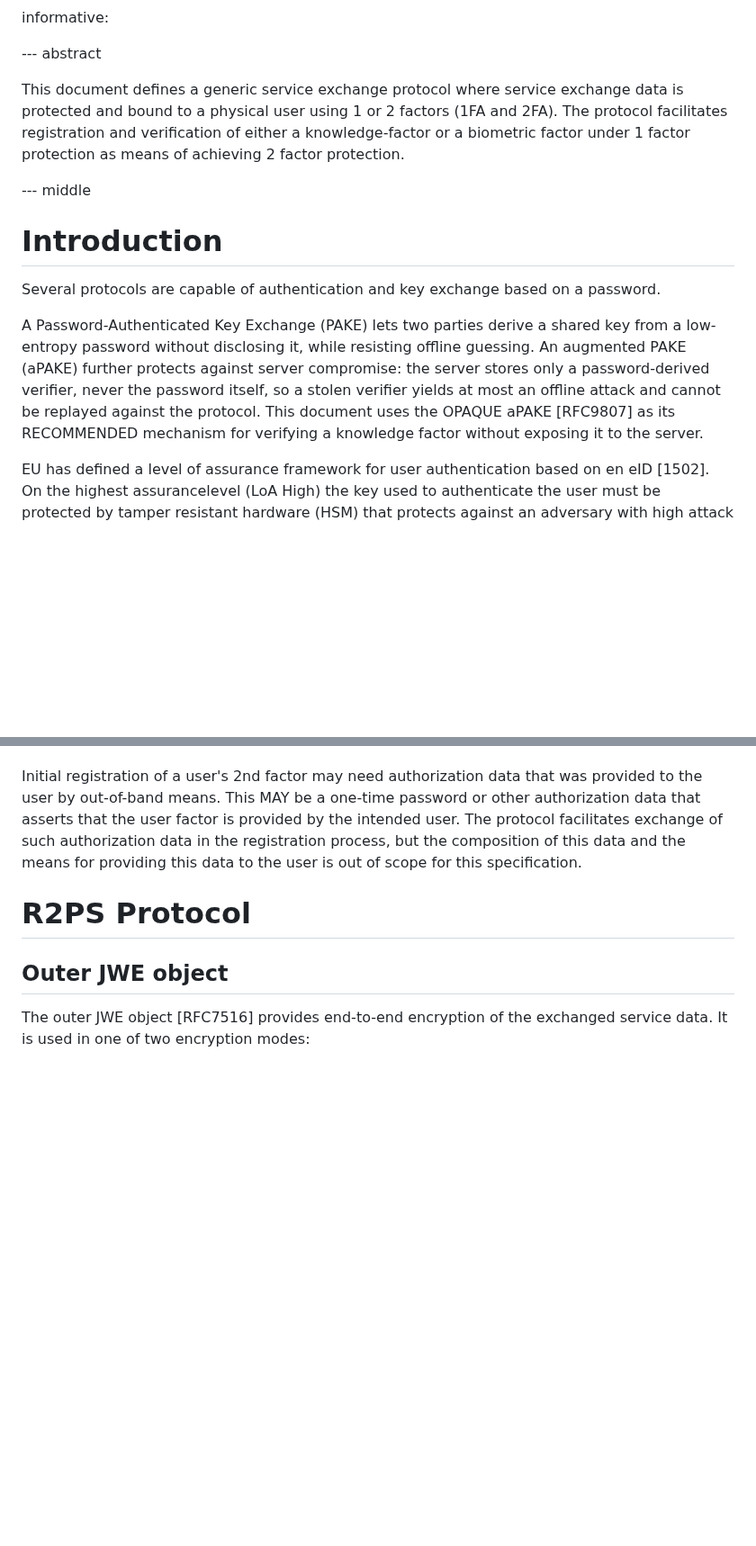
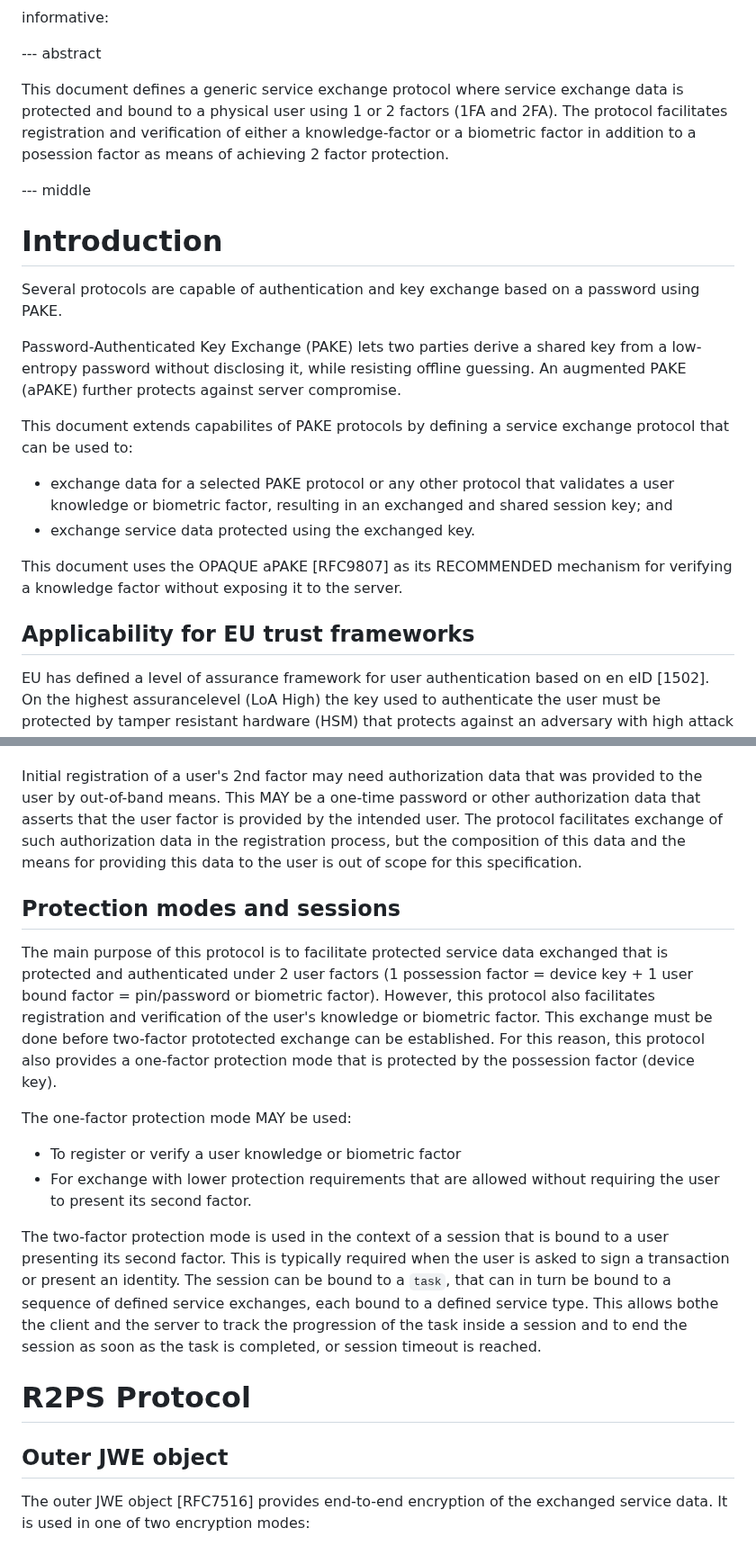
Before and after one commit to Razumain/r2ps-ietf-draft, a Markdown page: draft-santesson-r2ps.md, 2 parts joined by grey strips. Shown at 90% size. Rendered like a GitHub page; blank space fills up the shorter version.

Commit message:
Base protocol description

```diff
--- a/draft-santesson-r2ps.md
+++ b/draft-santesson-r2ps.md
@@ -53,15 +53,24 @@ informative:
 
 --- abstract
 
-This document defines a generic service exchange protocol where service exchange data is protected and bound to a physical user using 1 or 2 factors (1FA and 2FA). The protocol facilitates registration and verification of either a knowledge-factor or a biometric factor under 1 factor protection as means of achieving 2 factor protection.
+This document defines a generic service exchange protocol where service exchange data is protected and bound to a physical user using 1 or 2 factors (1FA and 2FA). The protocol facilitates registration and verification of either a knowledge-factor or a biometric factor in addition to a posession factor as means of achieving 2 factor protection.
 
 --- middle
 
 # Introduction
 
-Several protocols are capable of authentication and key exchange based on a password.
+Several protocols are capable of authentication and key exchange based on a password using PAKE.
 
-A Password-Authenticated Key Exchange (PAKE) lets two parties derive a shared key from a low-entropy password without disclosing it, while resisting offline guessing. An augmented PAKE (aPAKE) further protects against server compromise: the server stores only a password-derived verifier, never the password itself, so a stolen verifier yields at most an offline attack and cannot be replayed against the protocol. This document uses the OPAQUE aPAKE [RFC9807] as its RECOMMENDED mechanism for verifying a knowledge factor without exposing it to the server.
+Password-Authenticated Key Exchange (PAKE) lets two parties derive a shared key from a low-entropy password without disclosing it, while resisting offline guessing. An augmented PAKE (aPAKE) further protects against server compromise.
+
+This document extends capabilites of PAKE protocols by defining a service exchange protocol that can be used to:
+
+- exchange data for a selected PAKE protocol or any other protocol that validates a user knowledge or biometric factor, resulting in an exchanged and shared session key; and
+- exchange service data protected using the exchanged key.
+
+This document uses the OPAQUE aPAKE [RFC9807] as its RECOMMENDED mechanism for verifying a knowledge factor without exposing it to the server.
+
+## Applicability for EU trust frameworks
 
 EU has defined a level of assurance framework for user authentication based on en eID [1502]. On the highest assurancelevel (LoA High) the key used to authenticate the user must be protected by tamper resistant hardware (HSM) that protects against an adversary with high attack potential. This framework further specifies that access to the protected authentication key must be protected by 2-factor authentication.
 
@@ -124,6 +132,18 @@ This is achieved by means of separate "context keys" at the client and server. A
 The manner through which the client and server share trusted context keys is out of scope of this specification.
 
 Initial registration of a user's 2nd factor may need authorization data that was provided to the user by out-of-band means. This MAY be a one-time password or other authorization data that asserts that the user factor is provided by the intended user. The protocol facilitates exchange of such authorization data in the registration process, but the composition of this data and the means for providing this data to the user is out of scope for this specification.
+
+## Protection modes and sessions
+
+The main purpose of this protocol is to facilitate protected service data exchanged that is protected and authenticated under 2 user factors (1 possession factor = device key + 1 user bound factor = pin/password or biometric factor). However, this protocol also facilitates registration and verification of the user's knowledge or biometric factor. This exchange must be done before two-factor prototected exchange can be established. For this reason, this protocol also provides a one-factor protection mode that is protected by the possession factor (device key).
+
+The one-factor protection mode MAY be used:
+
+- To register or verify a user knowledge or biometric factor
+- For exchange with lower protection requirements that are allowed without requiring the user to present its second factor.
+
+The two-factor protection mode is used in the context of a session that is bound to a user presenting its second factor. This is typically required when the user is asked to sign a transaction or present an identity. The session can be bound to a `task`, that can in turn be bound to a sequence of defined service exchanges, each bound to a defined service type. This allows bothe the client and the server to track the progression of the task inside a session and to end the session as soon as the task is completed, or session timeout is reached.
+
 
 # R2PS Protocol
 
```
Also changed, not shown: other parts of draft-santesson-r2ps.md (+12 -13 lines).
